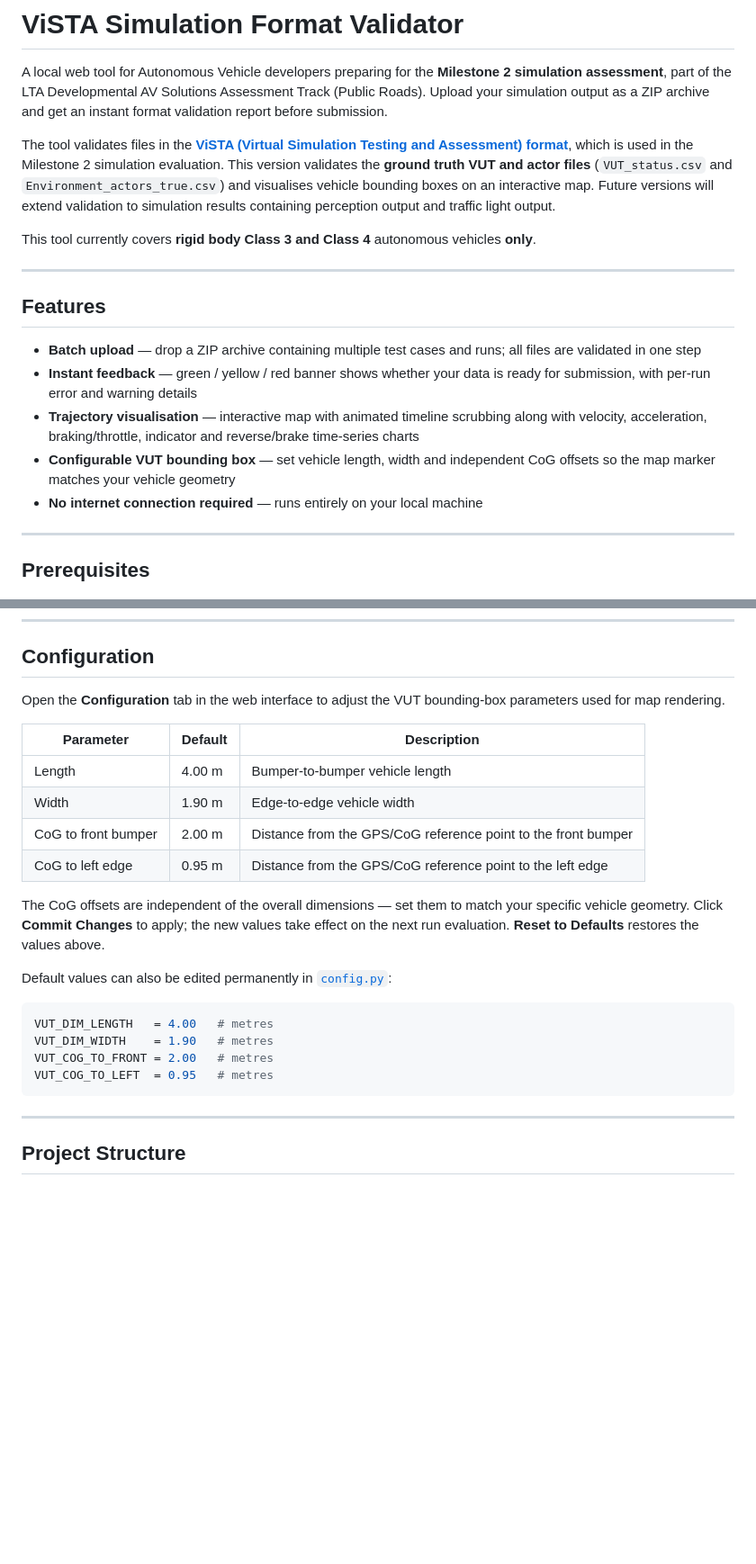
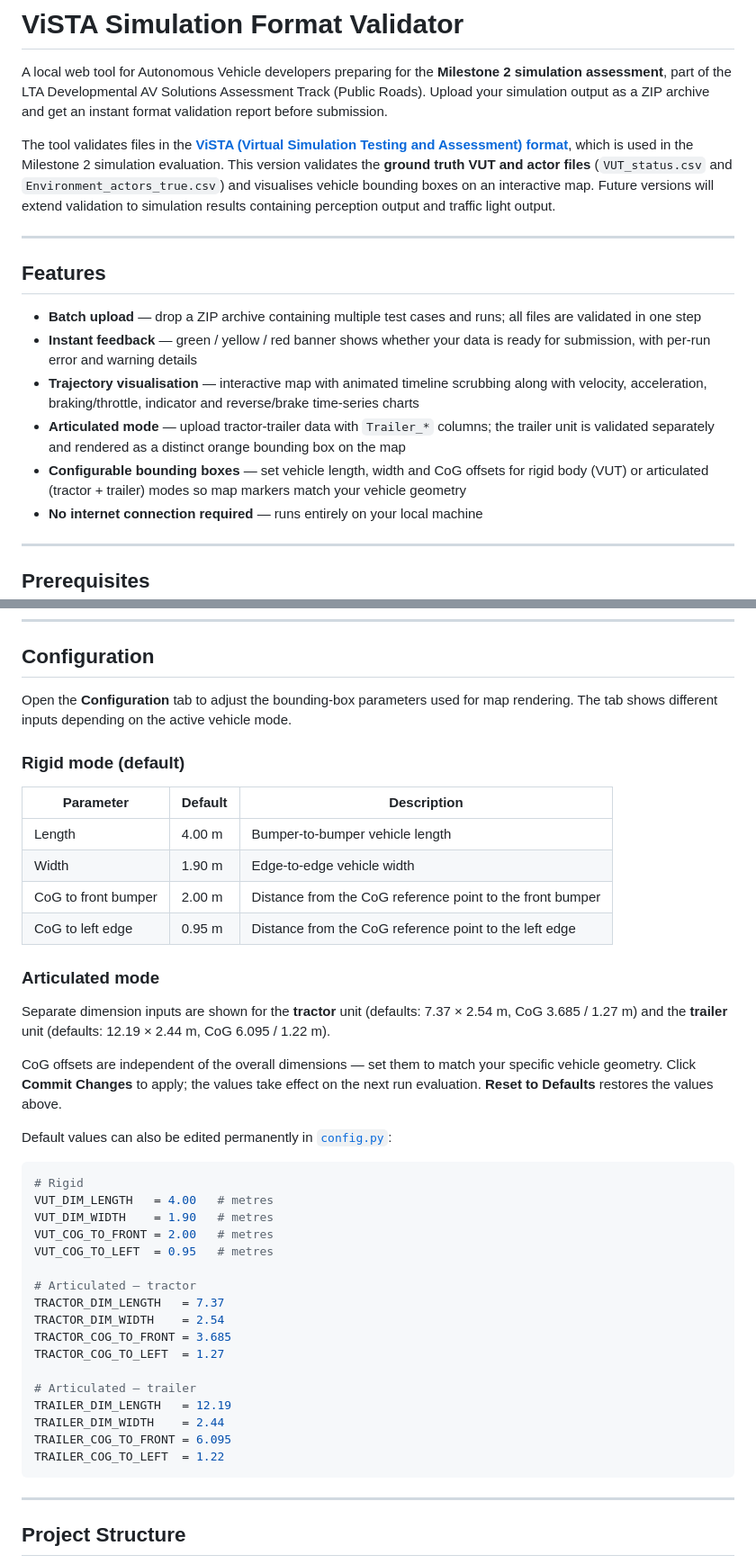
Before and after one commit to cetran-sg/ViSTA-Simulation-Format-Validator, a Markdown page: README.md, 2 parts joined by grey strips. Shown at 90% size. Rendered like a GitHub page; blank space fills up the shorter version.

Commit message:
Updated to add articulated trailer data validation functionality

````diff
--- a/README.md
+++ b/README.md
@@ -3,8 +3,6 @@
 A local web tool for Autonomous Vehicle developers preparing for the **Milestone 2 simulation assessment**, part of the LTA Developmental AV Solutions Assessment Track (Public Roads). Upload your simulation output as a ZIP archive and get an instant format validation report before submission.
 
 The tool validates files in the **[ViSTA (Virtual Simulation Testing and Assessment) format](https://github.com/cetran-sg/ViSTA-data-format)**, which is used in the Milestone 2 simulation evaluation. This version validates the **ground truth VUT and actor files** (`VUT_status.csv` and `Environment_actors_true.csv`) and visualises vehicle bounding boxes on an interactive map. Future versions will extend validation to simulation results containing perception output and traffic light output.
-
-This tool currently covers **rigid body Class 3 and Class 4** autonomous vehicles **only**.
 
 ---
 
@@ -13,7 +11,8 @@ This tool currently covers **rigid body Class 3 and Class 4** autonomous vehicle
 - **Batch upload** — drop a ZIP archive containing multiple test cases and runs; all files are validated in one step
 - **Instant feedback** — green / yellow / red banner shows whether your data is ready for submission, with per-run error and warning details
 - **Trajectory visualisation** — interactive map with animated timeline scrubbing along with velocity, acceleration, braking/throttle, indicator and reverse/brake time-series charts
-- **Configurable VUT bounding box** — set vehicle length, width and independent CoG offsets so the map marker matches your vehicle geometry
+- **Articulated mode** — upload tractor-trailer data with `Trailer_*` columns; the trailer unit is validated separately and rendered as a distinct orange bounding box on the map
+- **Configurable bounding boxes** — set vehicle length, width and CoG offsets for rigid body (VUT) or articulated (tractor + trailer) modes so map markers match your vehicle geometry
 - **No internet connection required** — runs entirely on your local machine
 
 ---
@@ -165,24 +184,43 @@ Additional columns (e.g. accelerations, braking level, indicators) are passed th
 
 ## Configuration
 
-Open the **Configuration** tab in the web interface to adjust the VUT bounding-box parameters used for map rendering.
+Open the **Configuration** tab to adjust the bounding-box parameters used for map rendering. The tab shows different inputs depending on the active vehicle mode.
+
+### Rigid mode (default)
 
 | Parameter | Default | Description |
 |---|---|---|
 | Length | 4.00 m | Bumper-to-bumper vehicle length |
 | Width | 1.90 m | Edge-to-edge vehicle width |
-| CoG to front bumper | 2.00 m | Distance from the GPS/CoG reference point to the front bumper |
-| CoG to left edge | 0.95 m | Distance from the GPS/CoG reference point to the left edge |
+| CoG to front bumper | 2.00 m | Distance from the CoG reference point to the front bumper |
+| CoG to left edge | 0.95 m | Distance from the CoG reference point to the left edge |
 
-The CoG offsets are independent of the overall dimensions — set them to match your specific vehicle geometry. Click **Commit Changes** to apply; the new values take effect on the next run evaluation. **Reset to Defaults** restores the values above.
+### Articulated mode
+
+Separate dimension inputs are shown for the **tractor** unit (defaults: 7.37 × 2.54 m, CoG 3.685 / 1.27 m) and the **trailer** unit (defaults: 12.19 × 2.44 m, CoG 6.095 / 1.22 m).
+
+CoG offsets are independent of the overall dimensions — set them to match your specific vehicle geometry. Click **Commit Changes** to apply; the values take effect on the next run evaluation. **Reset to Defaults** restores the values above.
 
 Default values can also be edited permanently in [`config.py`](config.py):
 
 ```python
+# Rigid
 VUT_DIM_LENGTH   = 4.00   # metres
 VUT_DIM_WIDTH    = 1.90   # metres
 VUT_COG_TO_FRONT = 2.00   # metres
 VUT_COG_TO_LEFT  = 0.95   # metres
+
+# Articulated — tractor
+TRACTOR_DIM_LENGTH   = 7.37
+TRACTOR_DIM_WIDTH    = 2.54
+TRACTOR_COG_TO_FRONT = 3.685
+TRACTOR_COG_TO_LEFT  = 1.27
+
+# Articulated — trailer
+TRAILER_DIM_LENGTH   = 12.19
+TRAILER_DIM_WIDTH    = 2.44
+TRAILER_COG_TO_FRONT = 6.095
+TRAILER_COG_TO_LEFT  = 1.22
 ```
 
 ---
````
Also changed, not shown: other parts of README.md (+24 -4 lines), static/CETRAN-logo.png (added), 7 other files.
